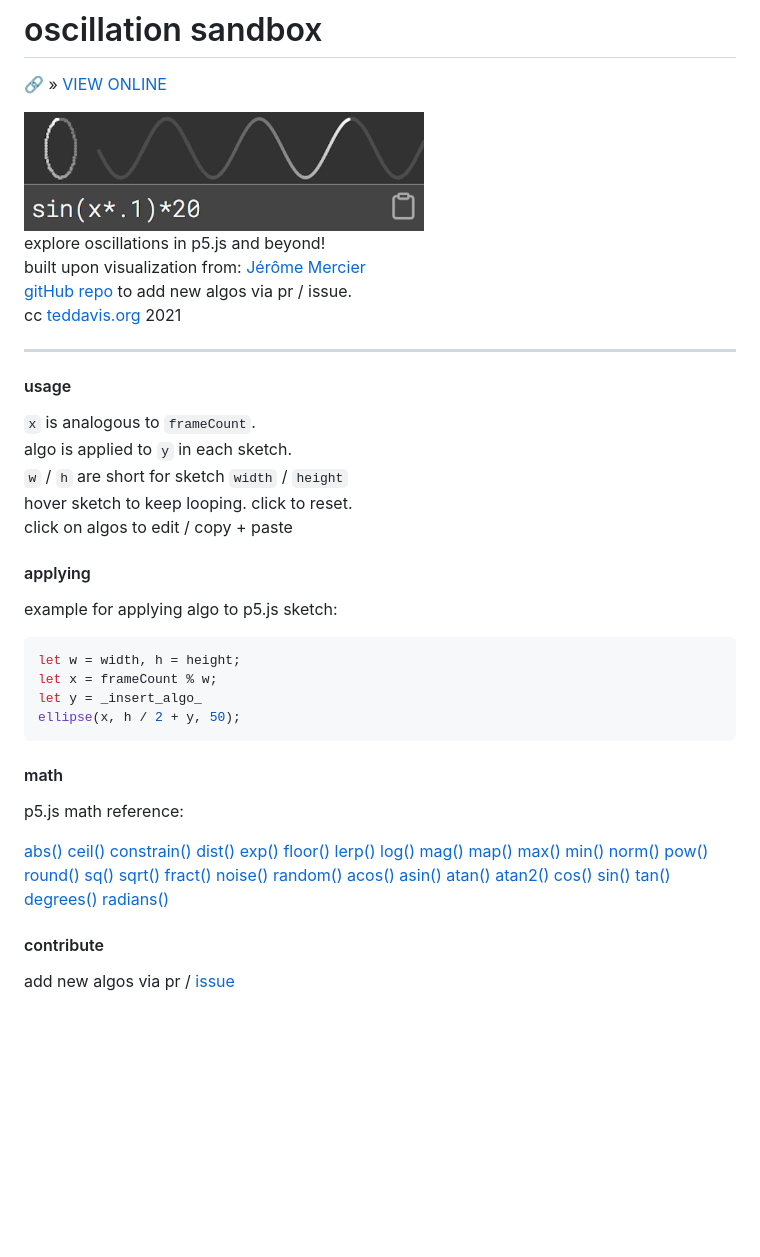
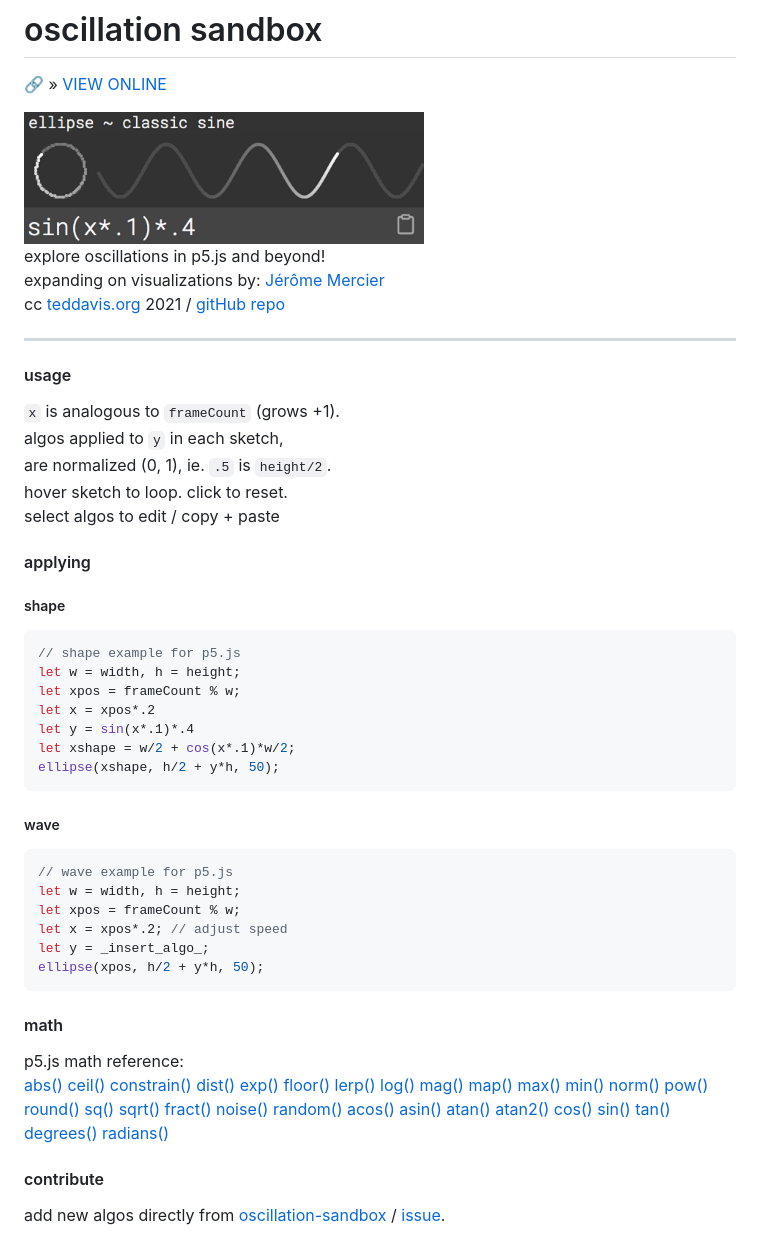
Before and after one commit to ffd8/oscillation-sandbox, a Markdown page: README.md, the part around the change. Rendered like a GitHub page; pictures changed too: includes/images/osc.png; blank space fills up the shorter version.

Commit message:
big ol update!
- submit new algos via website form
- normalized values
- now a json with algo + descriptions + credits
- examples for p5js usage
- more algos

````diff
--- a/README.md
+++ b/README.md
@@ -5,37 +5,49 @@
 <img src="includes/images/osc.png" width="400px">
 
 explore oscillations in p5.js and beyond!
-built upon visualization from: [Jérôme Mercier](https://www.pizza-punk.com/oscillation-functions/)
-[gitHub repo](https://github.com/ffd8/oscillation-sandbox) to add new algos via pr / issue.
-cc [teddavis.org](https://teddavis.org/) 2021
+expanding on visualizations by: [Jérôme Mercier](https://www.pizza-punk.com/oscillation-functions/)
+cc [teddavis.org](https://teddavis.org/) 2021 / [gitHub repo](https://github.com/ffd8/oscillation-sandbox)
 
 -----
 
 #### usage
 
-`x` is analogous to `frameCount`.
-algo is applied to `y` in each sketch.
-`w` / `h` are short for sketch `width` / `height`
-hover sketch to keep looping. click to reset.
-click on algos to edit / copy + paste
+`x` is analogous to `frameCount` (grows +1).
+algos applied to `y` in each sketch,
+are normalized (0, 1), ie. `.5` is `height/2`.
+hover sketch to loop. click to reset.
+select algos to edit / copy + paste
 
 #### applying
 
-example for applying algo to p5.js sketch:
+##### shape
 
 ```js
+// shape example for p5.js
 let w = width, h = height;
-let x = frameCount % w;
-let y = _insert_algo_
-ellipse(x, h / 2 + y, 50);
+let xpos = frameCount % w;
+let x = xpos*.2
+let y = sin(x*.1)*.4
+let xshape = w/2 + cos(x*.1)*w/2;
+ellipse(xshape, h/2 + y*h, 50);
+```
+
+##### wave
+
+```js
+// wave example for p5.js
+let w = width, h = height;
+let xpos = frameCount % w;
+let x = xpos*.2; // adjust speed
+let y = _insert_algo_;
+ellipse(xpos, h/2 + y*h, 50);
 ```
 
 #### math
 
 p5.js math reference:
-
 [abs()](https://p5js.org/reference/#/p5/abs) [ceil()](https://p5js.org/reference/#/p5/ceil) [constrain()](https://p5js.org/reference/#/p5/constrain) [dist()](https://p5js.org/reference/#/p5/dist) [exp()](https://p5js.org/reference/#/p5/exp) [floor()](https://p5js.org/reference/#/p5/floor) [lerp()](https://p5js.org/reference/#/p5/lerp) [log()](https://p5js.org/reference/#/p5/log) [mag()](https://p5js.org/reference/#/p5/mag) [map()](https://p5js.org/reference/#/p5/map) [max()](https://p5js.org/reference/#/p5/max) [min()](https://p5js.org/reference/#/p5/min) [norm()](https://p5js.org/reference/#/p5/norm) [pow()](https://p5js.org/reference/#/p5/pow) [round()](https://p5js.org/reference/#/p5/round) [sq()](https://p5js.org/reference/#/p5/sq) [sqrt()](https://p5js.org/reference/#/p5/sqrt) [fract()](https://p5js.org/reference/#/p5/fract) [noise()](https://p5js.org/reference/#/p5/noise) [random()](https://p5js.org/reference/#/p5/random) [acos()](https://p5js.org/reference/#/p5/acos) [asin()](https://p5js.org/reference/#/p5/asin) [atan()](https://p5js.org/reference/#/p5/atan) [atan2()](https://p5js.org/reference/#/p5/atan2) [cos()](https://p5js.org/reference/#/p5/cos) [sin()](https://p5js.org/reference/#/p5/sin) [tan()](https://p5js.org/reference/#/p5/tan) [degrees()](https://p5js.org/reference/#/p5/degrees) [radians()](https://p5js.org/reference/#/p5/radians)
 
 #### contribute
 
-add new algos via pr / [issue](https://github.com/ffd8/oscillation-sandbox/issues)
+add new algos directly from [oscillation-sandbox](https://ffd8.github.io/oscillation-sandbox/) / [issue](https://github.com/ffd8/oscillation-sandbox/issues).
````
Also changed, not shown: includes/images/osc_square.png, 4 other files.
